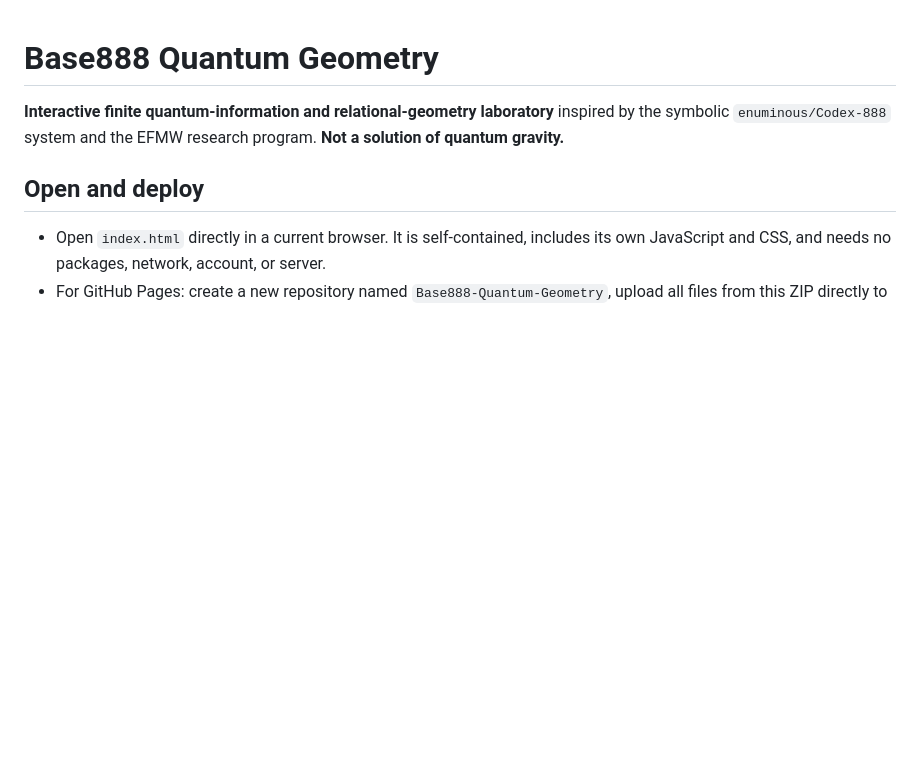
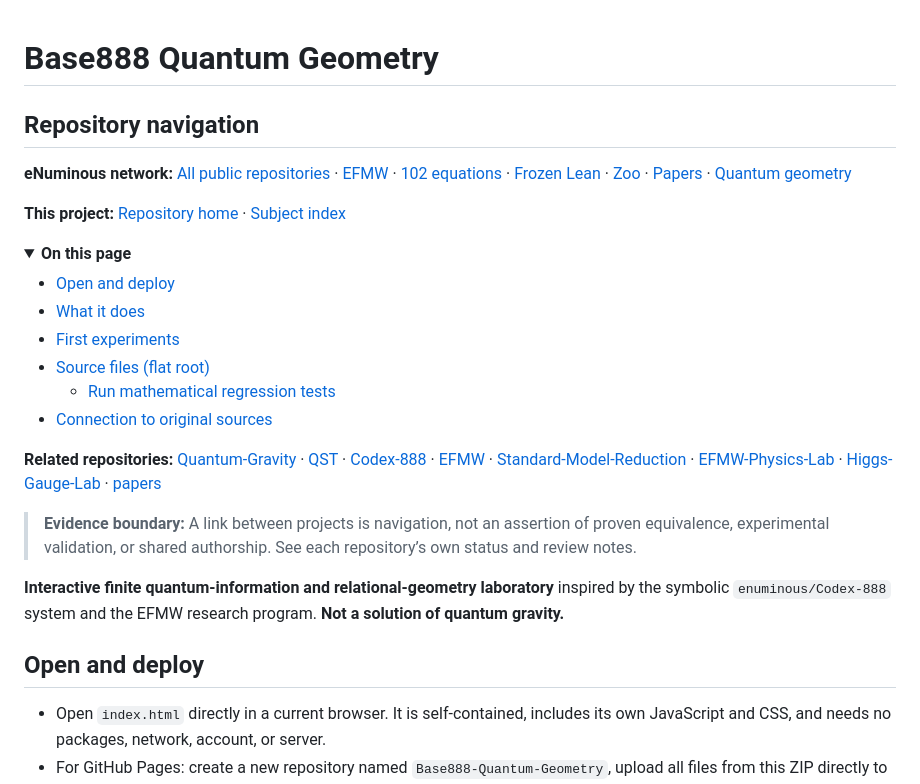
Before and after one commit to enuminous/Base888-Quantum-Geometry, a Markdown page: README.md, the part around the change. Drawn GitHub-style; blank space fills up the shorter version.

Commit message:
docs: align README internal menu and eNuminous crosslinks

```diff
--- a/README.md
+++ b/README.md
@@ -1,4 +1,30 @@
 # Base888 Quantum Geometry
+
+<!-- ENUMINOUS-UNIFIED-NAV:START -->
+## Repository navigation
+
+**eNuminous network:** [All public repositories](https://github.com/enuminous/EFMW/blob/main/REPOSITORY_NAVIGATION.md) · [EFMW](https://github.com/enuminous/EFMW) · [102 equations](https://github.com/enuminous/Monolithic_102_EFMW) · [Frozen Lean](https://github.com/enuminous/Monolithic-102-Zoo-Lean4) · [Zoo](https://github.com/enuminous/Tortoise) · [Papers](https://github.com/enuminous/papers) · [Quantum geometry](https://github.com/enuminous/Base888-Quantum-Geometry)
+
+**This project:** [Repository home](https://github.com/enuminous/Base888-Quantum-Geometry) · [Subject index](https://github.com/enuminous/EFMW/blob/main/REPOSITORY_NAVIGATION.md#fundamental-physics-cosmology-and-quantum-geometry)
+
+<details open>
+<summary><strong>On this page</strong></summary>
+
+- [Open and deploy](#open-and-deploy)
+- [What it does](#what-it-does)
+- [First experiments](#first-experiments)
+- [Source files (flat root)](#source-files-flat-root)
+  - [Run mathematical regression tests](#run-mathematical-regression-tests)
+- [Connection to original sources](#connection-to-original-sources)
+
+
+</details>
+
+**Related repositories:** [Quantum-Gravity](https://github.com/enuminous/Quantum-Gravity) · [QST](https://github.com/enuminous/QST) · [Codex-888](https://github.com/enuminous/Codex-888) · [EFMW](https://github.com/enuminous/EFMW) · [Standard-Model-Reduction](https://github.com/enuminous/Standard-Model-Reduction) · [EFMW-Physics-Lab](https://github.com/enuminous/EFMW-Physics-Lab) · [Higgs-Gauge-Lab](https://github.com/enuminous/Higgs-Gauge-Lab) · [papers](https://github.com/enuminous/papers)
+
+> **Evidence boundary:** A link between projects is navigation, not an assertion of proven equivalence, experimental validation, or shared authorship. See each repository’s own status and review notes.
+<!-- ENUMINOUS-UNIFIED-NAV:END -->
+
 
 **Interactive finite quantum-information and relational-geometry laboratory** inspired by the symbolic `enuminous/Codex-888` system and the EFMW research program. **Not a solution of quantum gravity.**
 
```
